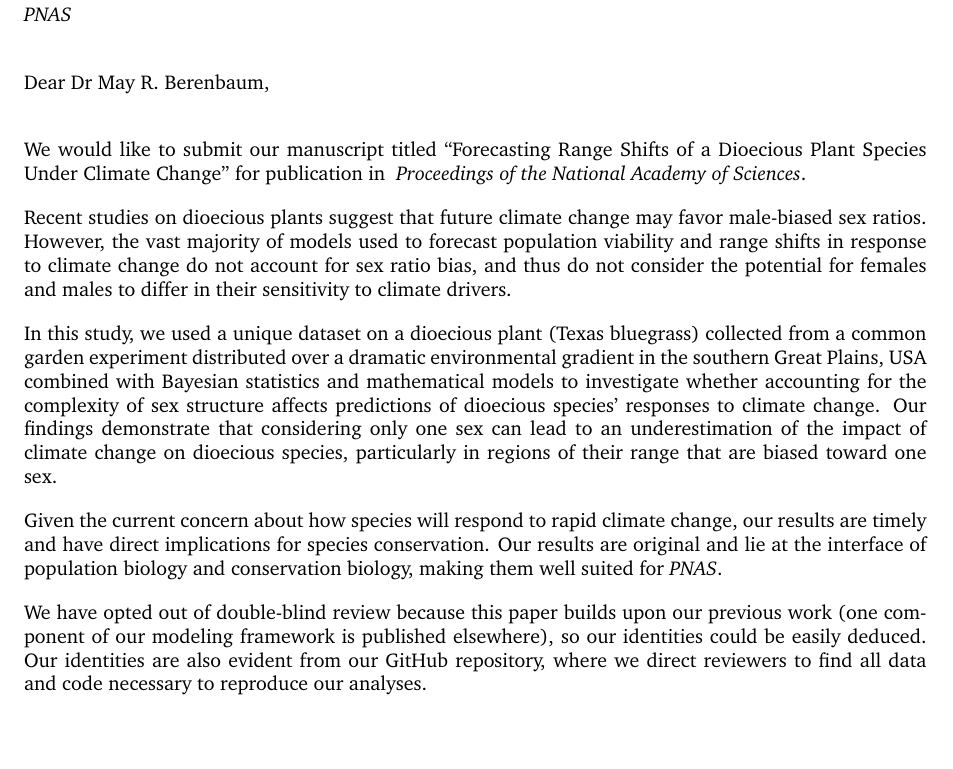
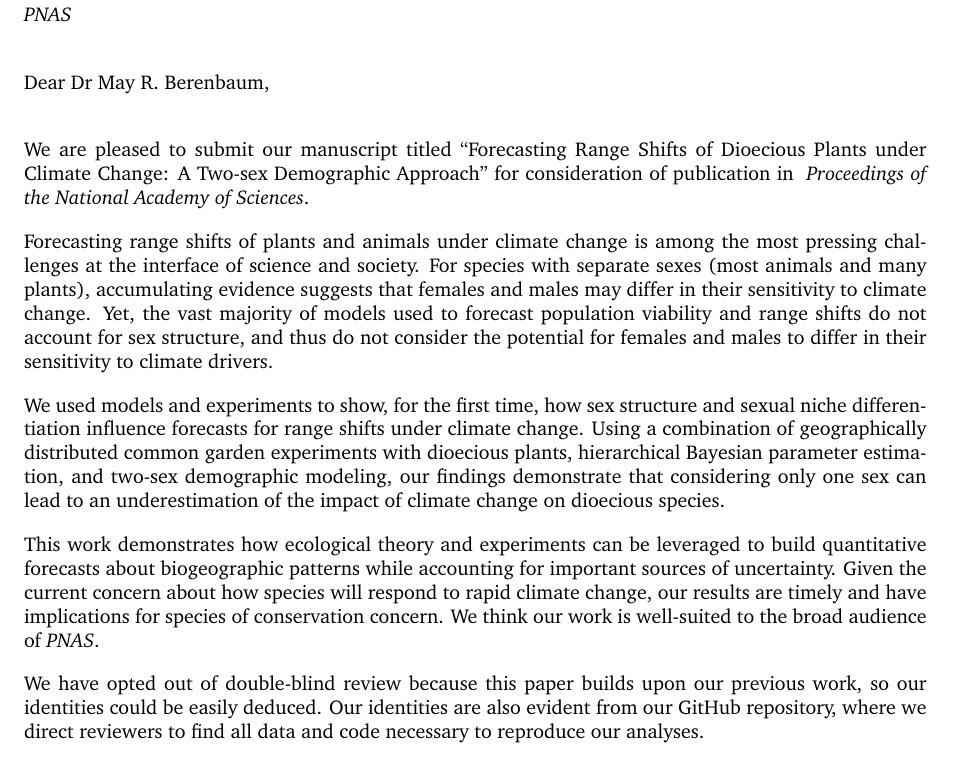
Before and after one commit to jmoutouama/POAR-Forecasting, a LaTeX document (Manuscript/PNAS/Cover Letter/Cover_letter.tex): part of the page, cut so that both start at the same text, the shorter picture padded with empty space. Compiled offline with pdfLaTeX.

Commit message:
cover letter edits

```diff
--- a/Manuscript/PNAS/Cover Letter/Cover_letter.tex
+++ b/Manuscript/PNAS/Cover Letter/Cover_letter.tex
@@ -97,18 +97,21 @@ Dear Dr May R. Berenbaum,
 %	LETTER CONTENT
 %----------------------------------------------------------------------------------------
 
-We would like to submit our manuscript titled “Forecasting Range Shifts of a Dioecious Plant Species Under Climate Change” for publication in  \textit{
+We are pleased to submit our manuscript titled “Forecasting Range Shifts of Dioecious Plants under Climate Change: A Two-sex Demographic Approach” for consideration of publication in  \textit{
 Proceedings of the National Academy of Sciences}.
 
-Recent studies on dioecious plants suggest that future climate change may favor male-biased sex ratios. However, the vast majority of models used to forecast population viability and range shifts in response to climate change do not account for sex ratio bias, and thus do not consider the potential for females and males to differ in their sensitivity to climate drivers.
+Forecasting range shifts of plants and animals under climate change is among the most pressing challenges at the interface of science and society.
+For species with separate sexes (most animals and many plants), accumulating evidence suggests that females and males may differ in their sensitivity to climate change.
+Yet, the vast majority of models used to forecast population viability and range shifts do not account for sex structure, and thus do not consider the potential for females and males to differ in their sensitivity to climate drivers.
 
-In this study, we  used a unique dataset on a dioecious plant (Texas bluegrass) collected from a common garden experiment distributed over a dramatic environmental gradient in the southern Great Plains, USA combined with Bayesian statistics and mathematical models to investigate whether accounting for the complexity of sex structure affects predictions of dioecious species’ responses to climate change.
-Our findings demonstrate that considering only one sex can lead to an underestimation of the impact of climate change on dioecious species, particularly in regions of their range that are biased toward one sex.
+We used models and experiments to show, for the first time, how sex structure and sexual niche differentiation influence forecasts for range shifts under climate change.
+Using a combination of geographically distributed common garden experiments with dioecious plants, hierarchical Bayesian parameter estimation, and two-sex demographic modeling, our findings demonstrate that considering only one sex can lead to an underestimation of the impact of climate change on dioecious species.
 
-Given the current concern about how species will respond to rapid climate change, our results are timely and have direct implications for species conservation.
-Our results are original and lie at the interface of population biology and conservation biology, making them well suited for \textit{PNAS}.
+This work demonstrates how ecological theory and experiments can be leveraged to build quantitative forecasts about biogeographic patterns while accounting for important sources of uncertainty.
+Given the current concern about how species will respond to rapid climate change, our results are timely and have implications for species of conservation concern.
+We think our work is well-suited to the broad audience of \textit{PNAS}.
 
-We have opted out of double-blind review because this paper builds upon our previous work (one component of our modeling framework is published elsewhere), so our identities could be easily deduced. Our identities are also evident from our GitHub repository, where we direct reviewers to find all data and code necessary to reproduce our analyses.
+We have opted out of double-blind review because this paper builds upon our previous work, so our identities could be easily deduced. Our identities are also evident from our GitHub repository, where we direct reviewers to find all data and code necessary to reproduce our analyses.
 
 \bigskip % Vertical whitespace
 
```
Also changed, not shown: Manuscript/PNAS/Cover Letter/Cover_letter.pdf.
